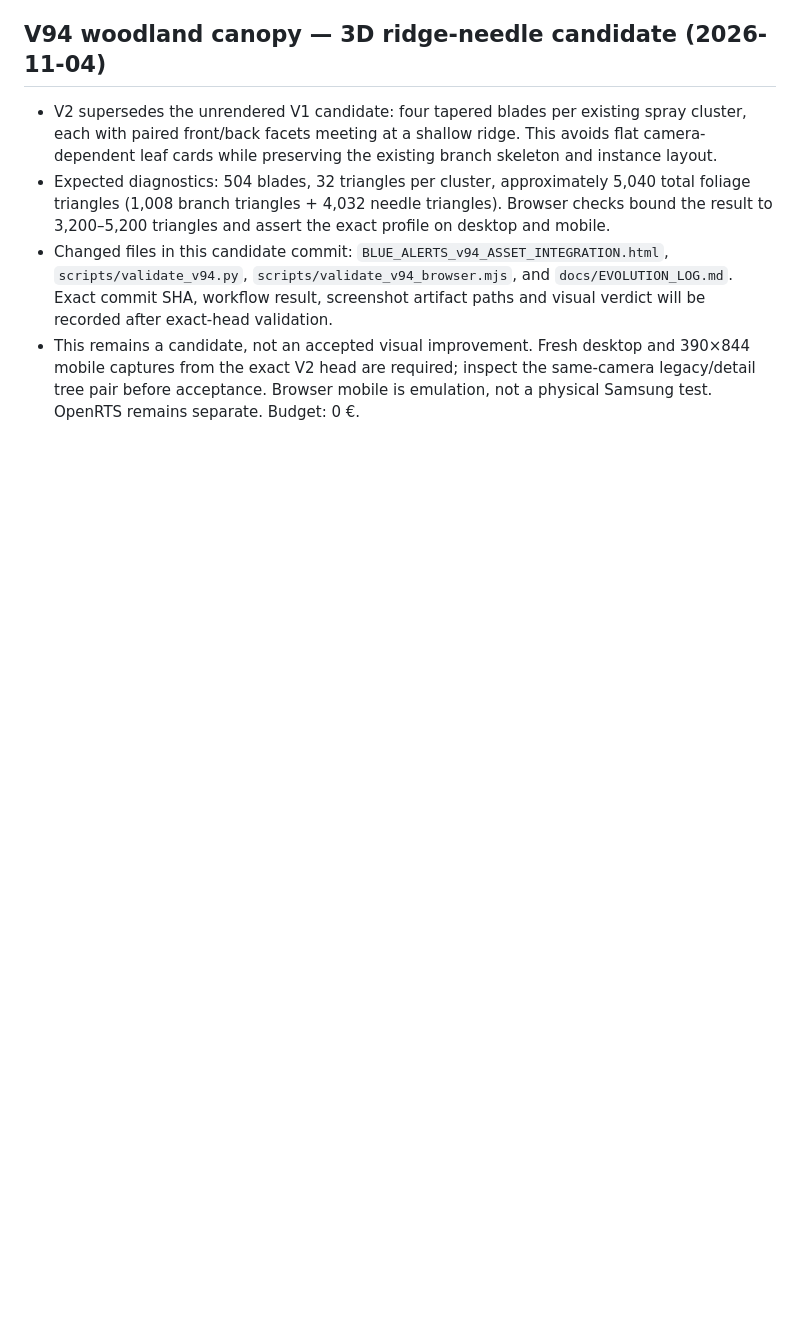
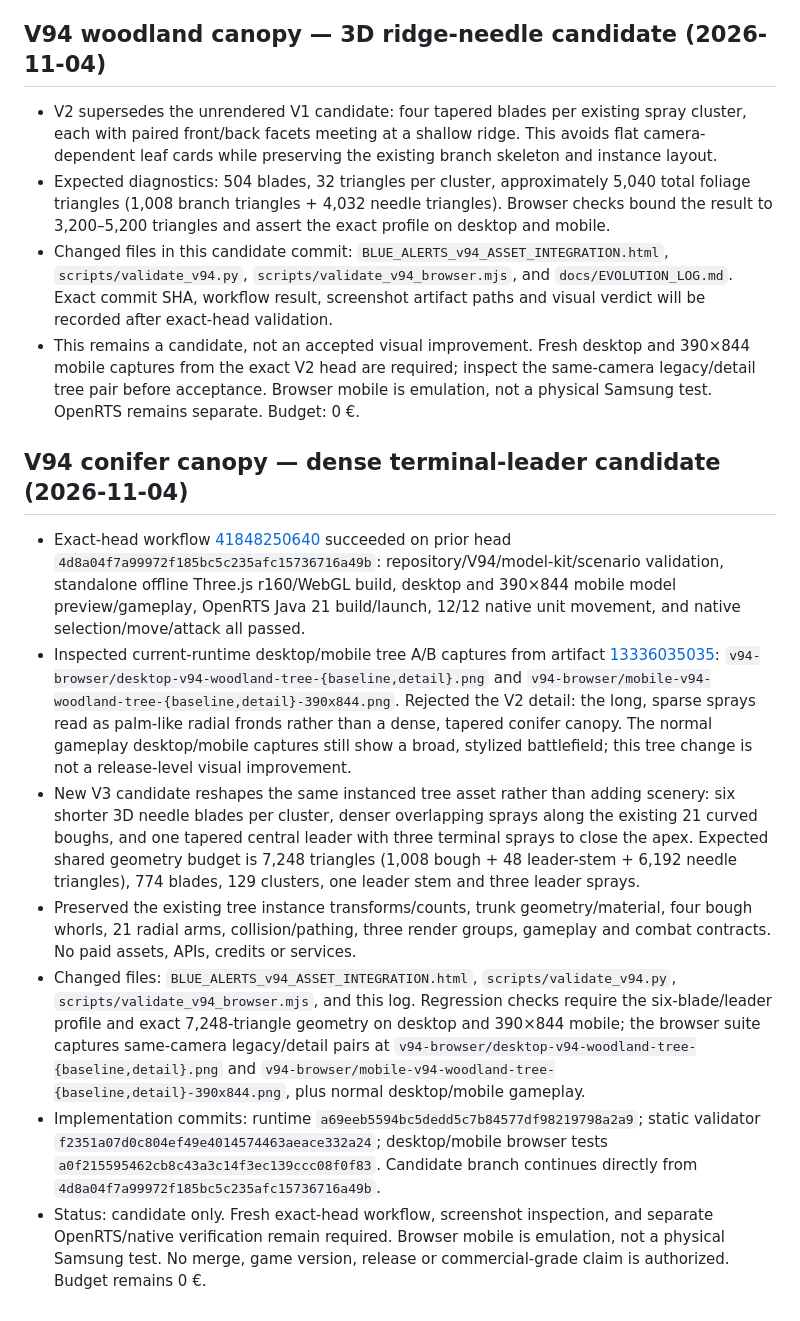
Before and after one commit to Ascameleon/Blue-alert, a Markdown page: docs/EVOLUTION_LOG.md, the part around the change. Drawn GitHub-style; blank space fills up the shorter version.

Commit message:
docs: record dense conifer candidate and evidence gate

```diff
--- a/docs/EVOLUTION_LOG.md
+++ b/docs/EVOLUTION_LOG.md
@@ -681,3 +681,14 @@ The previous battlefield screenshot showed isolated single-cone trees and indivi
 - Expected diagnostics: 504 blades, 32 triangles per cluster, approximately 5,040 total foliage triangles (1,008 branch triangles + 4,032 needle triangles). Browser checks bound the result to 3,200–5,200 triangles and assert the exact profile on desktop and mobile.
 - Changed files in this candidate commit: `BLUE_ALERTS_v94_ASSET_INTEGRATION.html`, `scripts/validate_v94.py`, `scripts/validate_v94_browser.mjs`, and `docs/EVOLUTION_LOG.md`. Exact commit SHA, workflow result, screenshot artifact paths and visual verdict will be recorded after exact-head validation.
 - This remains a candidate, not an accepted visual improvement. Fresh desktop and 390×844 mobile captures from the exact V2 head are required; inspect the same-camera legacy/detail tree pair before acceptance. Browser mobile is emulation, not a physical Samsung test. OpenRTS remains separate. Budget: 0 €.
+
+
+## V94 conifer canopy — dense terminal-leader candidate (2026-11-04)
+
+- Exact-head workflow [41848250640](https://github.com/Ascameleon/Blue-alert/actions/runs/41848250640) succeeded on prior head `4d8a04f7a99972f185bc5c235afc15736716a49b`: repository/V94/model-kit/scenario validation, standalone offline Three.js r160/WebGL build, desktop and 390×844 mobile model preview/gameplay, OpenRTS Java 21 build/launch, 12/12 native unit movement, and native selection/move/attack all passed.
+- Inspected current-runtime desktop/mobile tree A/B captures from artifact [13336035035](https://github.com/Ascameleon/Blue-alert/actions/runs/41848250640/artifacts/13336035035): `v94-browser/desktop-v94-woodland-tree-{baseline,detail}.png` and `v94-browser/mobile-v94-woodland-tree-{baseline,detail}-390x844.png`. Rejected the V2 detail: the long, sparse sprays read as palm-like radial fronds rather than a dense, tapered conifer canopy. The normal gameplay desktop/mobile captures still show a broad, stylized battlefield; this tree change is not a release-level visual improvement.
+- New V3 candidate reshapes the same instanced tree asset rather than adding scenery: six shorter 3D needle blades per cluster, denser overlapping sprays along the existing 21 curved boughs, and one tapered central leader with three terminal sprays to close the apex. Expected shared geometry budget is 7,248 triangles (1,008 bough + 48 leader-stem + 6,192 needle triangles), 774 blades, 129 clusters, one leader stem and three leader sprays.
+- Preserved the existing tree instance transforms/counts, trunk geometry/material, four bough whorls, 21 radial arms, collision/pathing, three render groups, gameplay and combat contracts. No paid assets, APIs, credits or services.
+- Changed files: `BLUE_ALERTS_v94_ASSET_INTEGRATION.html`, `scripts/validate_v94.py`, `scripts/validate_v94_browser.mjs`, and this log. Regression checks require the six-blade/leader profile and exact 7,248-triangle geometry on desktop and 390×844 mobile; the browser suite captures same-camera legacy/detail pairs at `v94-browser/desktop-v94-woodland-tree-{baseline,detail}.png` and `v94-browser/mobile-v94-woodland-tree-{baseline,detail}-390x844.png`, plus normal desktop/mobile gameplay.
+- Implementation commits: runtime `a69eeb5594bc5dedd5c7b84577df98219798a2a9`; static validator `f2351a07d0c804ef49e4014574463aeace332a24`; desktop/mobile browser tests `a0f215595462cb8c43a3c14f3ec139ccc08f0f83`. Candidate branch continues directly from `4d8a04f7a99972f185bc5c235afc15736716a49b`.
+- Status: candidate only. Fresh exact-head workflow, screenshot inspection, and separate OpenRTS/native verification remain required. Browser mobile is emulation, not a physical Samsung test. No merge, game version, release or commercial-grade claim is authorized. Budget remains 0 €.
```
